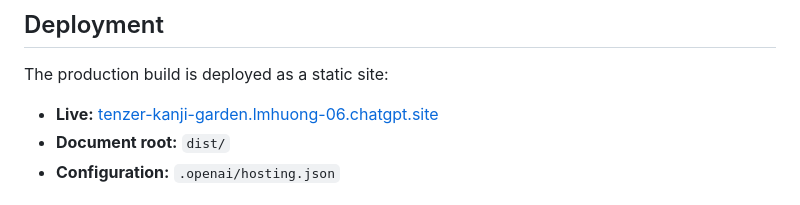
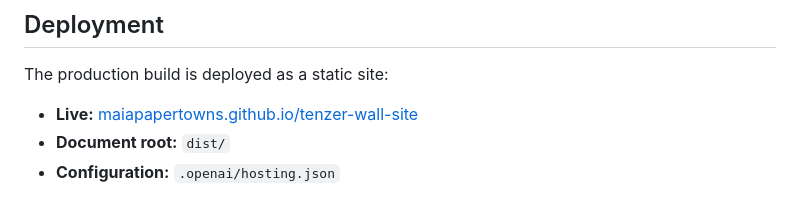
Before and after one commit to maiaPaperTowns/tenzer-wall, a Markdown page: README.md, the part around one of its changes. Drawn GitHub-style.

```diff
--- a/README.md
+++ b/README.md
@@ -107,7 +107,7 @@ For installation use, launch a current Chromium-based browser with `F11` or kios
 
 The production build is deployed as a static site:
 
-- **Live:** [tenzer-kanji-garden.lmhuong-06.chatgpt.site](https://tenzer-kanji-garden.lmhuong-06.chatgpt.site)
+- **Live:** [maiapapertowns.github.io/tenzer-wall-site](https://maiapapertowns.github.io/tenzer-wall-site/)
 - **Document root:** `dist/`
 - **Configuration:** `.openai/hosting.json`
 
```
Also changed, not shown: other parts of README.md (+1 -1 lines).
